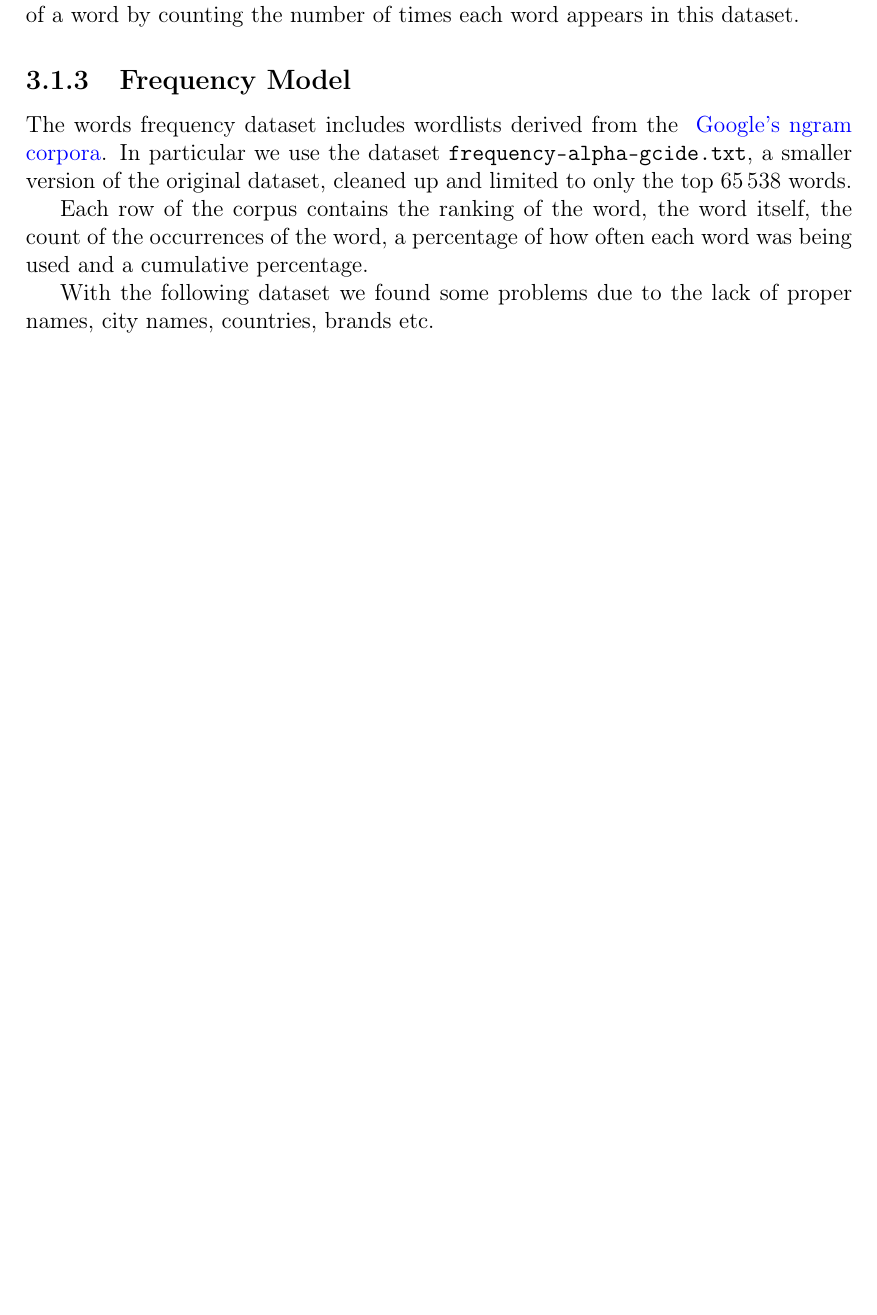
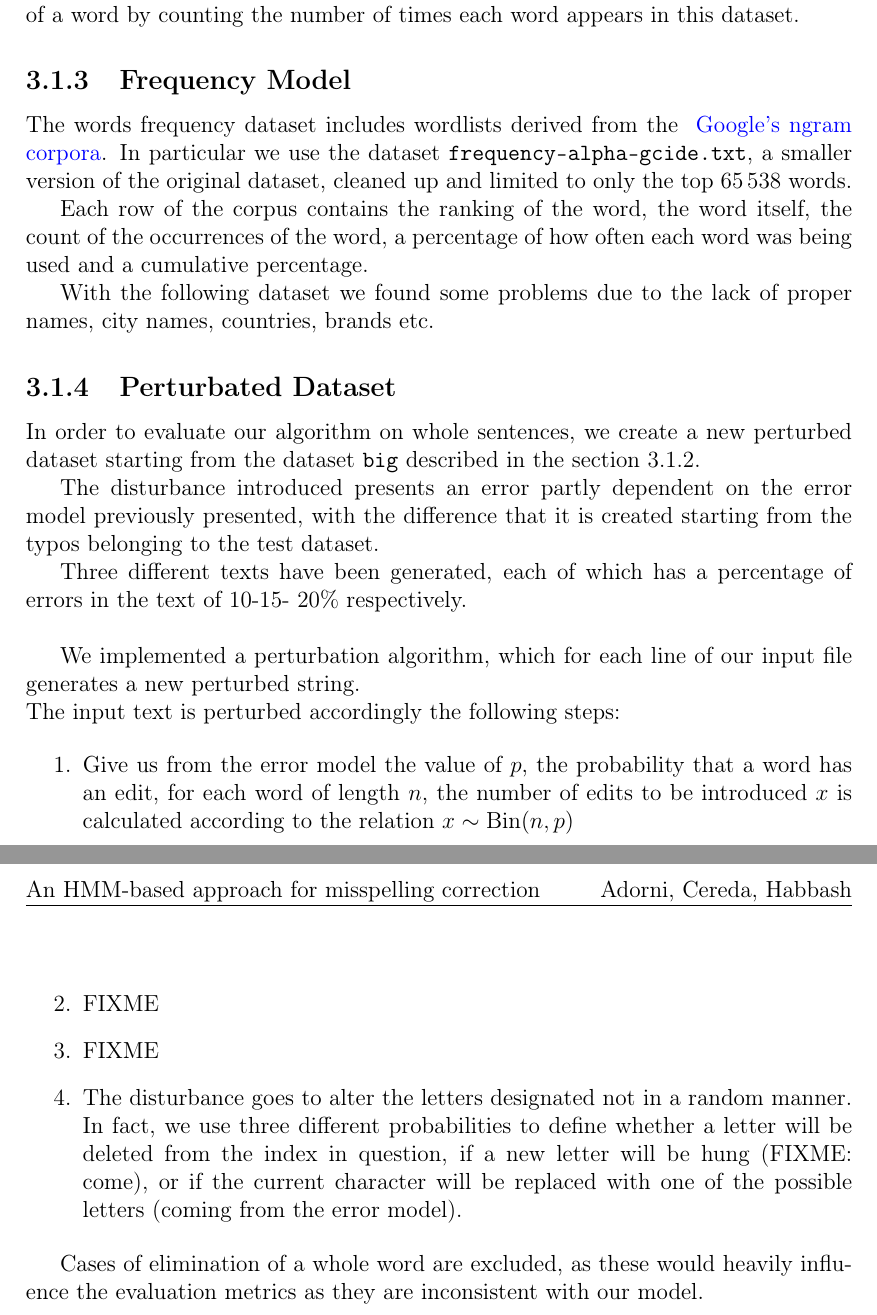
Before and after one commit to GiorgiaAuroraAdorni/hmm-misspelling, a LaTeX document (report/main.tex, which reads report/sections/dataset.tex): part of page 8 of 14 before the commit and two parts of pages 8 and 9 of 15 after it, the two joined at a grey line, cut so that both start at the same text, the shorter picture padded with empty space. Compiled offline with pdfLaTeX.

Commit message:
Added perturbated dataset description

```diff
--- a/report/sections/dataset.tex
+++ b/report/sections/dataset.tex
@@ -59,3 +60,34 @@ Each row of the corpus contains the ranking of the word, the word itself, the co
 percentage of how often each word was being used and a cumulative percentage.
 
 With the following dataset we found some problems due to the lack of proper names, city names, countries, brands etc.
+
+\subsection{Perturbated Dataset}
+In order to evaluate our algorithm on whole sentences, we create a new perturbed dataset starting from the dataset
+\texttt{big} described in the section \ref{subsection:languagemodel}.
+
+The disturbance introduced presents an error partly dependent on the error model previously presented, with the
+difference that it is created starting from the typos belonging to the test dataset.
+
+Three different texts have been generated, each of which has a percentage of errors in the text of \num{10}-\num{15}-
+\num{20}\% respectively. \\
+
+We implemented a perturbation algorithm, which for each line of our input file generates a new perturbed string.\\
+The input text is perturbed accordingly the following steps:
+
+\begin{enumerate}
+	\item Give us from the error model the value of $p$, the probability that a word has an edit, for each word  of length
+	$n$, the number of edits to be introduced $x$ is calculated according to the relation $ x \sim \text{Bin}(n,
+	p)$
+	\item FIXME % How are the character positions to be changed chosen?
+	\item FIXME % How is the type of edit chosen?
+	\item The disturbance goes to alter the letters designated not in a random manner.
+	In fact, we use three different probabilities to define whether a letter will be deleted from the index in question, if a new
+	letter will be hung (FIXME: come), or if the current character will be replaced with one of the possible letters (coming
+	from the error model).
+
+\end{enumerate}
+
+Cases of elimination of a whole word are excluded, as these would heavily influence the evaluation metrics as they are
+inconsistent with our model.
+
+%(\num{58000} sentence)
```
Also changed, not shown: report/sections/dataset.tex (1 more changed lines).
